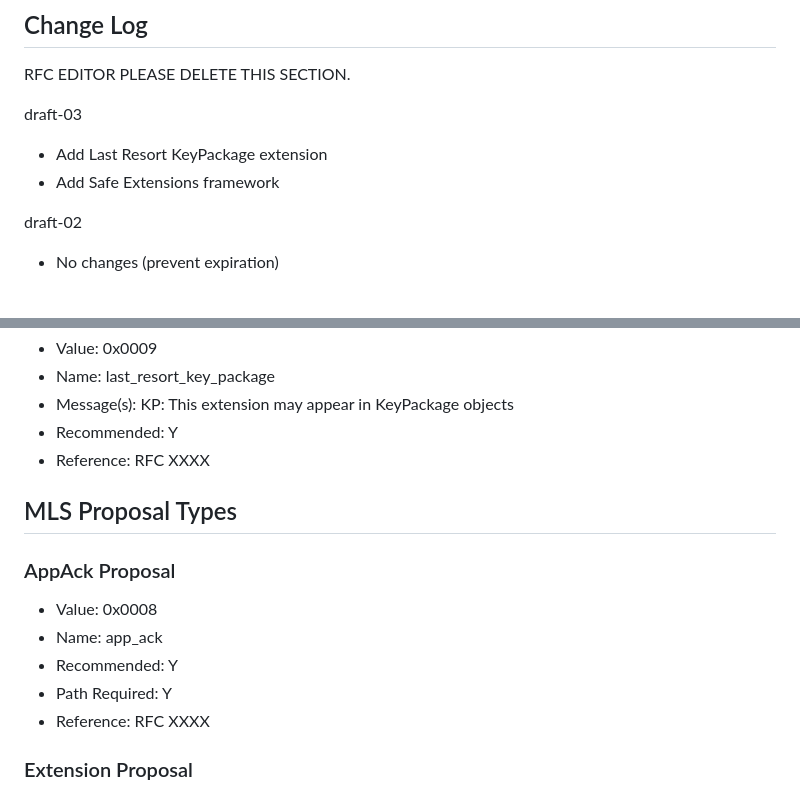
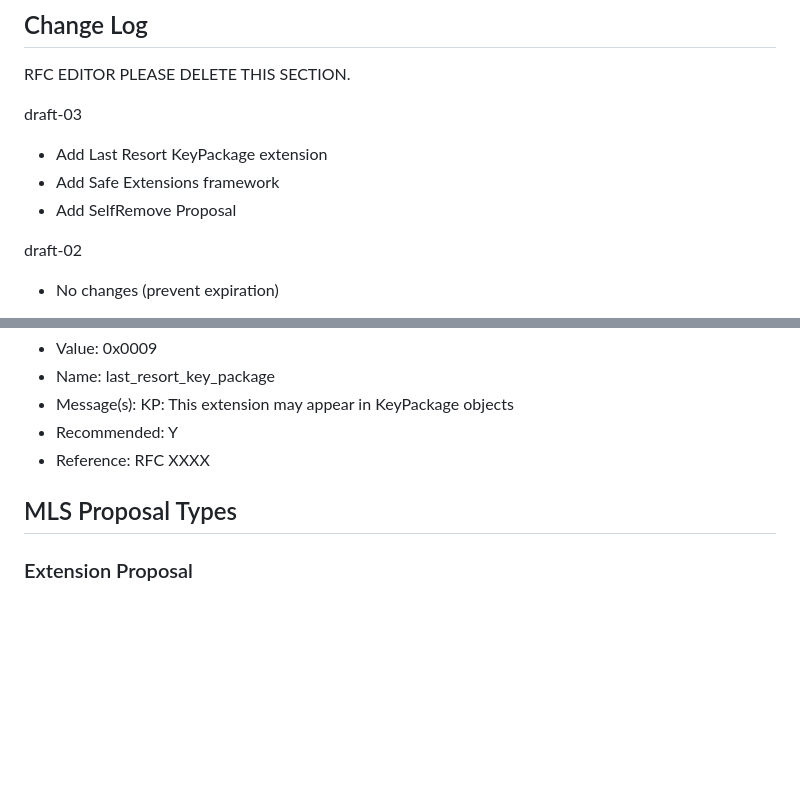
Before and after one commit to mlswg/mls-extensions, a Markdown page: draft-ietf-mls-extensions.md, 2 parts joined by grey strips. Drawn GitHub-style; blank space fills up the shorter version.

```diff
--- a/draft-ietf-mls-extensions.md
+++ b/draft-ietf-mls-extensions.md
@@ -66,6 +66,7 @@ draft-03
 
 - Add Last Resort KeyPackage extension
 - Add Safe Extensions framework
+- Add SelfRemove Proposal
 
 draft-02
 
@@ -997,14 +1090,6 @@ no additional data.
 
 ## MLS Proposal Types
 
-### AppAck Proposal
-
-* Value: 0x0008
-* Name: app_ack
-* Recommended: Y
-* Path Required: Y
-* Reference: RFC XXXX
-
 ### Extension Proposal
 
 * Value: 0x0008
```
Also changed, not shown: other parts of draft-ietf-mls-extensions.md (+122 -1 lines).
